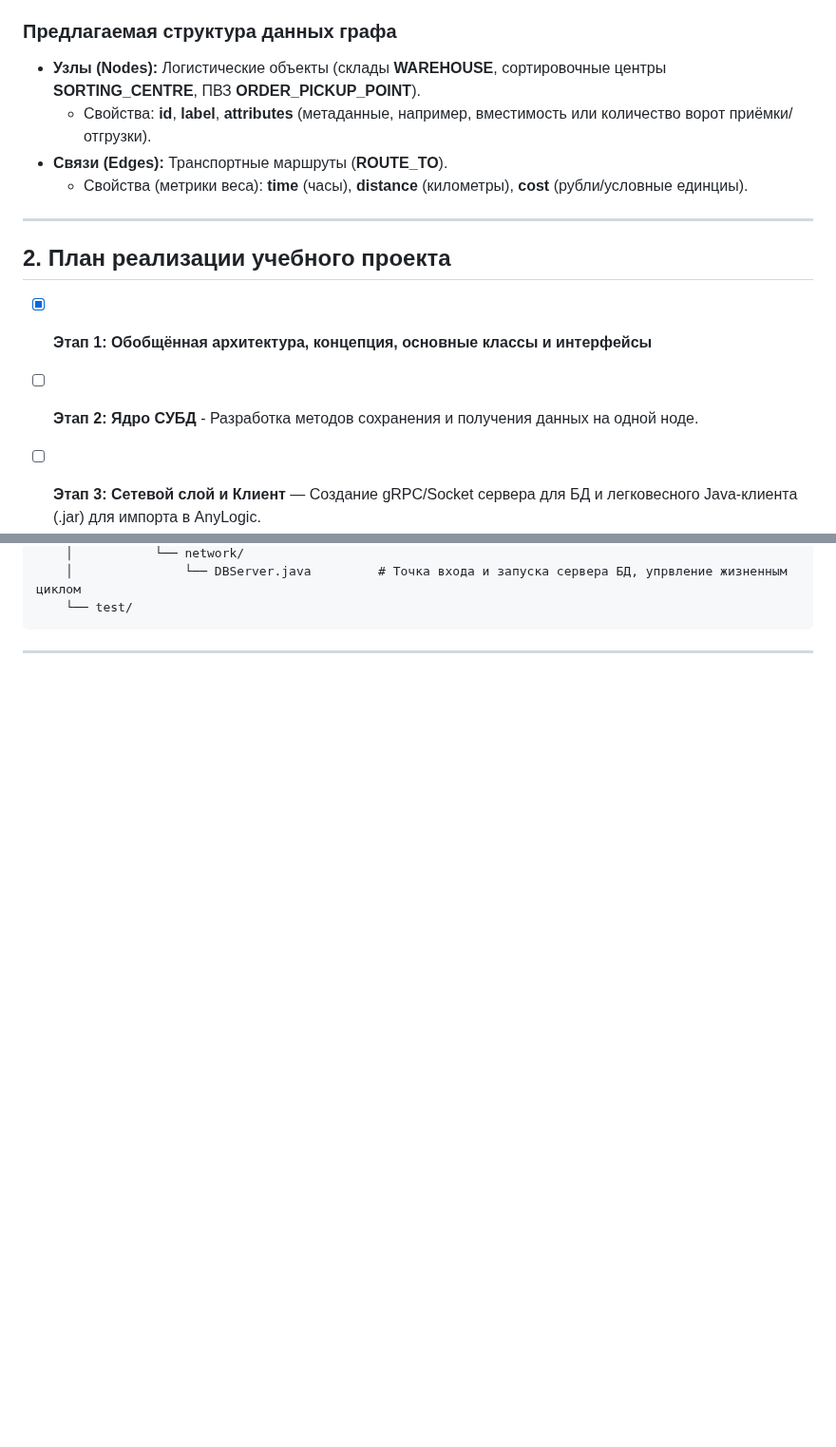
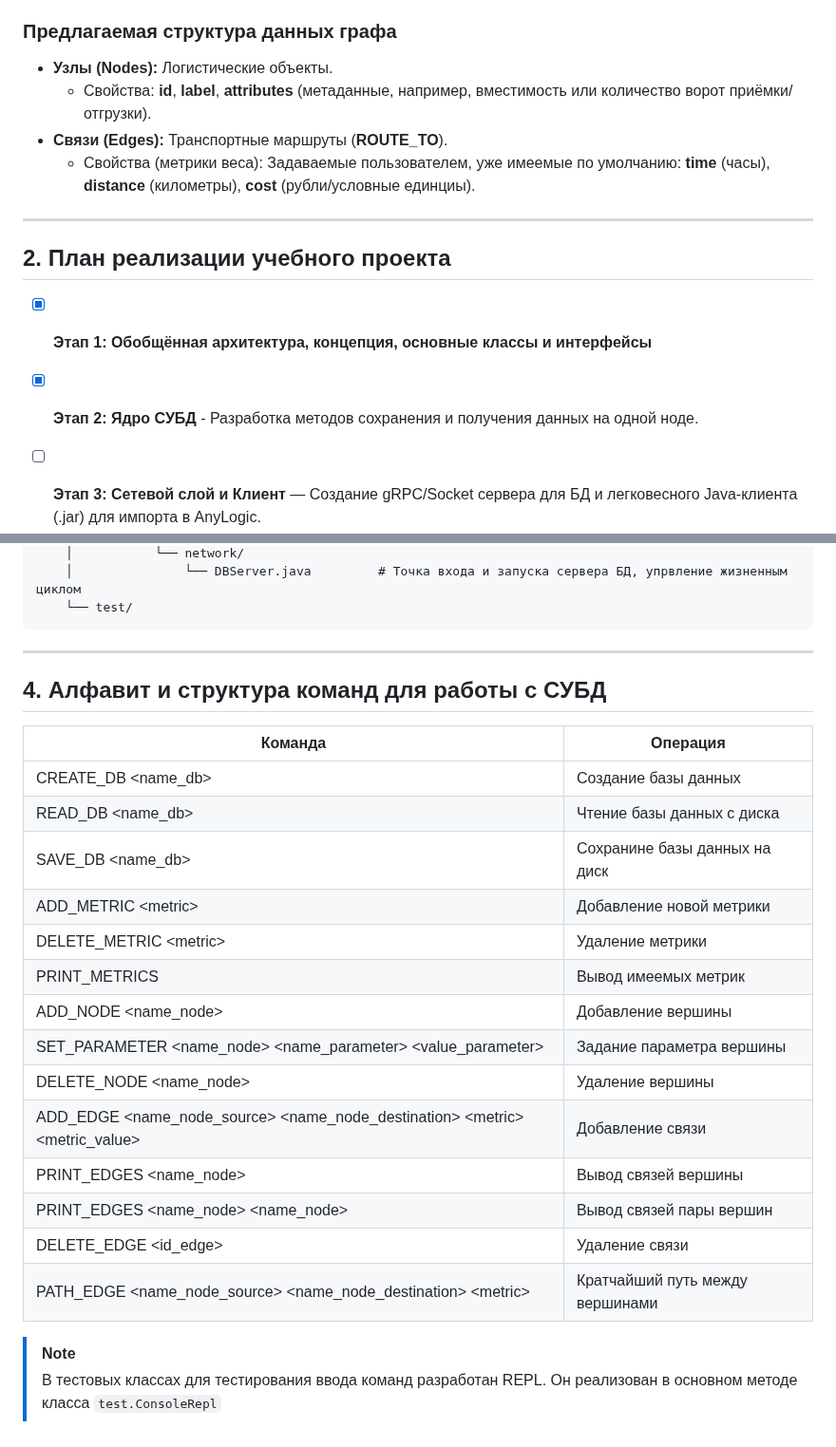
Before and after one commit to burov-sa/distributed-logistics-graph-dbms, a Markdown page: readme.md, 2 parts joined by grey strips. Shown at 95% size. GitHub-like rendering; blank space fills up the shorter version.

````diff
--- a/readme.md
+++ b/readme.md
@@ -15,17 +15,17 @@
 Для решения аналитических, оптимизационных и прогностических задач разрабатываются имитационные модели транспортной логистики в среде AnyLogic. Имитационная модель представляет собой Java приложения, фундаментом которой являются библиотеки среды AnyLogic. При моделировании крупных транспортных логистических сетей для нахождения расстояний используются встроенные ГИС-карты и тяжелые вычисления путей для тысяч агентов перегружают CPU при моделировании. Предлагается разработать СУБД оптимизированную под решения задач транспортной логистики, которая сможет вынести эти вычисления в распределенный кластер.
 
 ### Предлагаемая структура данных графа
-* **Узлы (Nodes):** Логистические объекты (склады **WAREHOUSE**, сортировочные центры **SORTING_CENTRE**, ПВЗ **ORDER_PICKUP_POINT**).
+* **Узлы (Nodes):** Логистические объекты.
   * Свойства: **id**, **label**, **attributes** (метаданные, например, вместимость или количество ворот приёмки/отгрузки).
 * **Связи (Edges):** Транспортные маршруты (**ROUTE_TO**).
-  * Свойства (метрики веса): **time** (часы), **distance** (километры), **cost** (рубли/условные единциы).
+  * Свойства (метрики веса): Задаваемые пользователем, уже имеемые по умолчанию: **time** (часы), **distance** (километры), **cost** (рубли/условные единциы).
 
 ---
 
 ## 2. План реализации учебного проекта
 
 * [x] **Этап 1: Обобщённая архитектура, концепция, основные классы и интерфейсы**
-* [ ] **Этап 2: Ядро СУБД** - Разработка методов сохранения и получения данных на одной ноде.
+* [x] **Этап 2: Ядро СУБД** - Разработка методов сохранения и получения данных на одной ноде.
 * [ ] **Этап 3: Сетевой слой и Клиент** — Создание gRPC/Socket сервера для БД и легковесного Java-клиента (.jar) для импорта в AnyLogic.
 * [ ] **Этап 4: Репликация Master-Slave** — Реализация отказоустойчивости. Запись идет на Master ноду, чтение тяжелых маршрутов агентами AnyLogic балансируется по Slave-нодам.
 * [ ] **Этап 5: Шардирование графа** — Горизонтальное масштабирование при нехватке памяти. Распределение узлов по хэшу ID между независимыми нодами СУБД. Шард для хранения графовых данных для региона?
@@ -77,3 +79,25 @@ distributed-logistics-graph-dbms/
 ```
 
 ---
+## 4. Алфавит и структура команд для работы с СУБД
+
+| Команда                                                                                                 | Операция                       |
+| ------------------------------------------------------------------------------------------------------- | ------------------------------ |
+| CREATE_DB &lt;name_db&gt;                                                                               | Создание базы данных           |
+| READ_DB &lt;name_db&gt;                                                                                 | Чтение базы данных с диска     |
+| SAVE_DB &lt;name_db&gt;                                                                                 | Сохранине базы данных на диск  |
+| ADD_METRIC &lt;metric&gt;                                                                               | Добавление новой метрики       |
+| DELETE_METRIC &lt;metric&gt;                                                                            | Удаление метрики               |
+| PRINT_METRICS                                                                                           | Вывод имеемых метрик           |
+| ADD_NODE &lt;name_node&gt;                                                                              | Добавление вершины             |
+| SET_PARAMETER &lt;name_node&gt; &lt;name_parameter&gt; &lt;value_parameter&gt;                          | Задание параметра вершины      |
+| DELETE_NODE &lt;name_node&gt;                                                                           | Удаление вершины               |
+| ADD_EDGE &lt;name_node_source&gt; &lt;name_node_destination&gt; &lt;metric&gt; &lt;metric_value&gt;     | Добавление связи               |
+| PRINT_EDGES &lt;name_node&gt;                                                                           | Вывод связей вершины           |
+| PRINT_EDGES &lt;name_node&gt; &lt;name_node&gt;                                                         | Вывод связей пары вершин       |
+| DELETE_EDGE <id_edge>                                                                                   | Удаление связи                 |
+| PATH_EDGE &lt;name_node_source&gt; &lt;name_node_destination&gt; &lt;metric&gt;                         | Кратчайший путь между вершинами|
+
+>[!NOTE]
+>В тестовых классах для тестирования ввода команд разработан REPL. Он реализован в основном методе класса `test.ConsoleRepl`
+>
````
Also changed, not shown: other parts of readme.md (+12 -10 lines), schema-Class Diagram.drawio.png, 14 other files.
